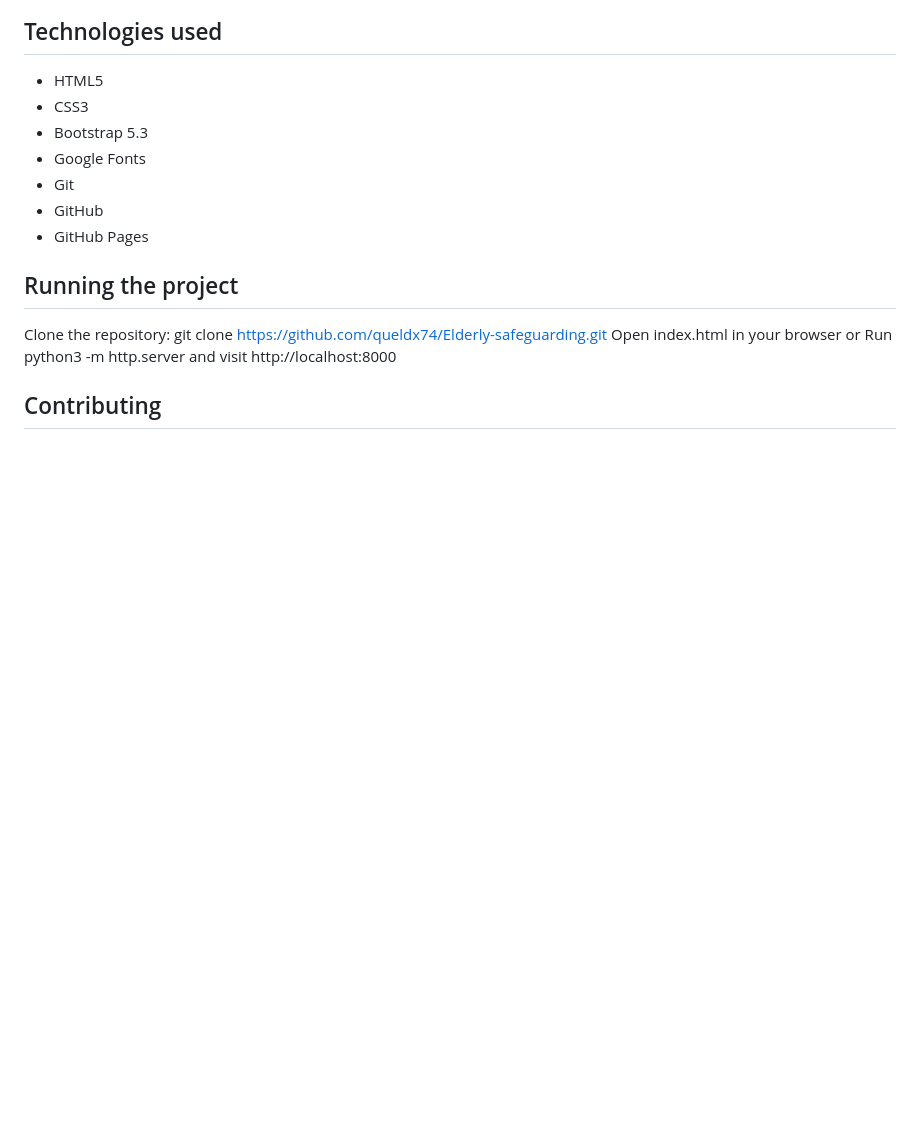
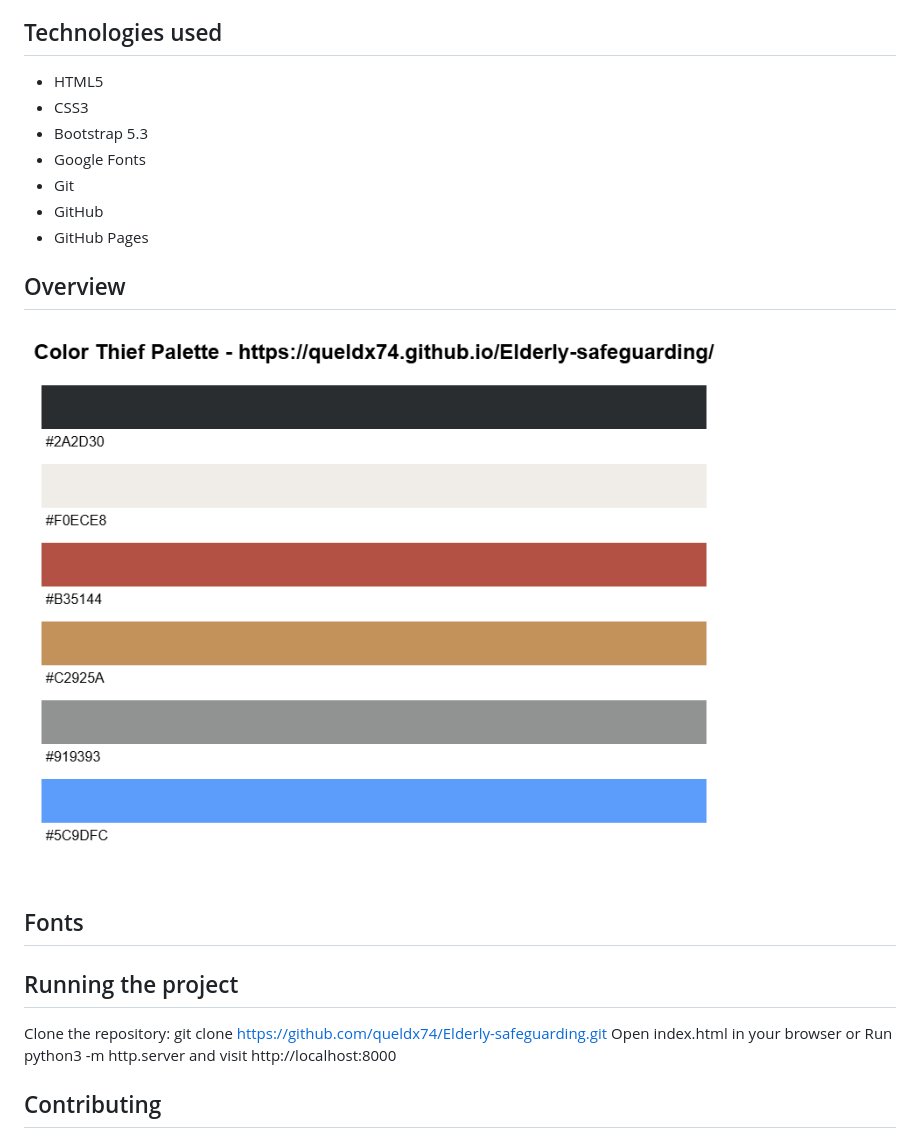
Before and after one commit to queldx74/Elderly-safeguarding, a Markdown page: README.md, the part around the change. Drawn GitHub-style; blank space fills up the shorter version.

Commit message:
Update README.md
Add image colours used in website

```diff
--- a/README.md
+++ b/README.md
@@ -41,6 +41,13 @@ README.md
 - Git
 - GitHub
 - GitHub Pages
+
+
+## Overview
+
+![Website Colour Palette](assets/images/color-thief-palette-queldx74.github.io.png)
+
+## Fonts
 
 ## Running the project
 Clone the repository:
```
